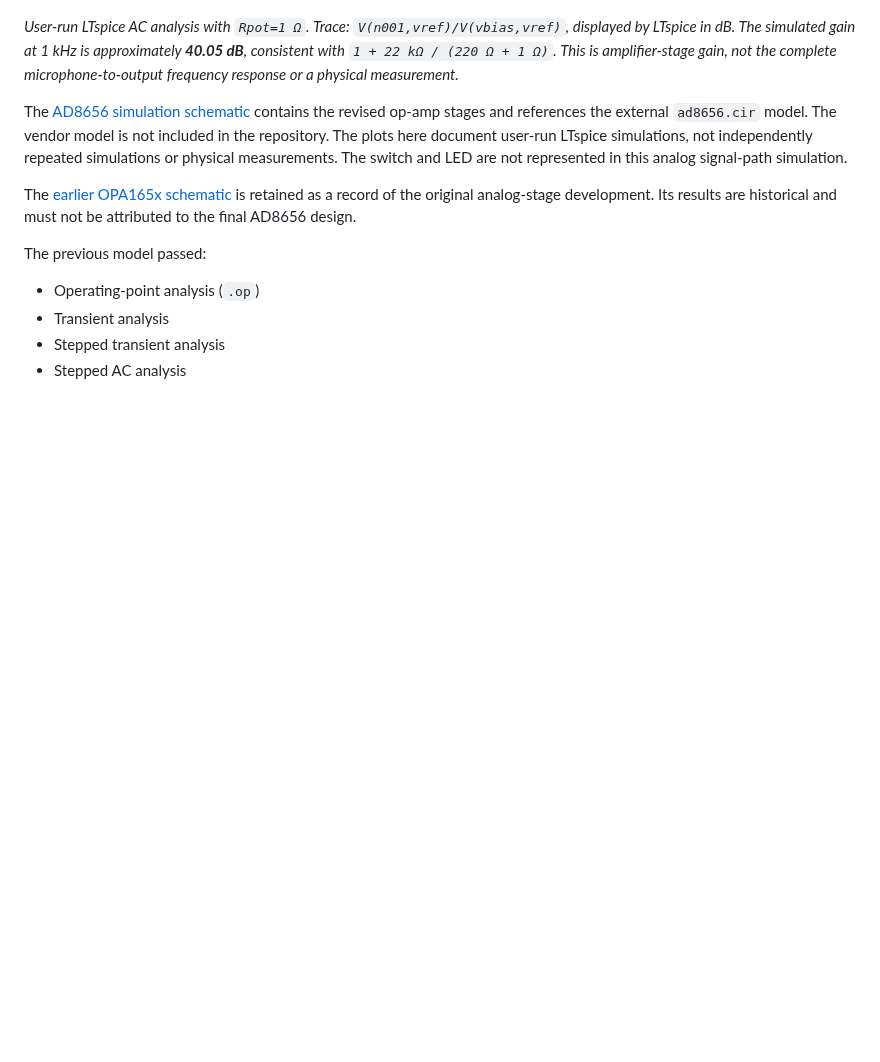
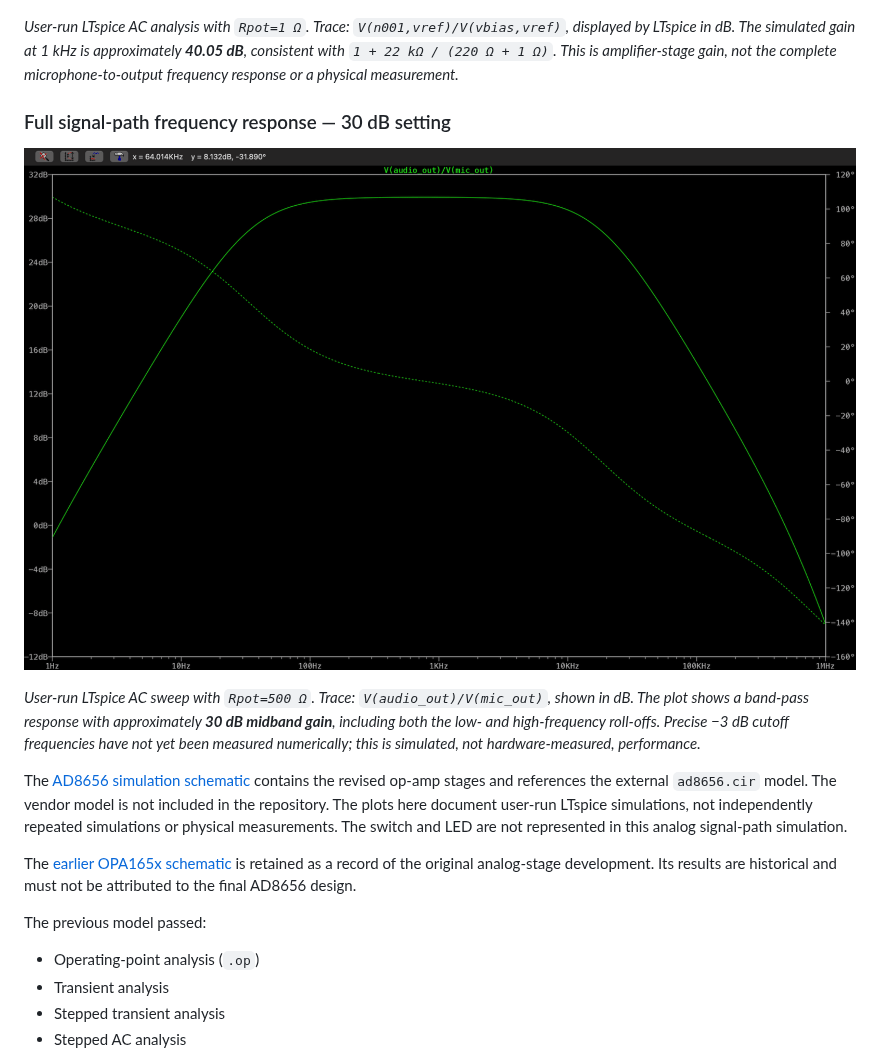
Before and after one commit to AhmedYehia-M23/low-noise-microphone-preamplifier, a Markdown page: README.md, the part around the change. GitHub-like rendering; pictures changed too: docs/ltspice/ltspice_full_frequency_response_ad8656.png (added); blank space fills up the shorter version.

```diff
--- a/README.md
+++ b/README.md
@@ -145,6 +145,12 @@ The editable KiCad source files above contain the final PCB revision. The 3D pre
 
 *User-run LTspice AC analysis with `Rpot=1 Ω`. Trace: `V(n001,vref)/V(vbias,vref)`, displayed by LTspice in dB. The simulated gain at 1 kHz is approximately **40.05 dB**, consistent with `1 + 22 kΩ / (220 Ω + 1 Ω)`. This is amplifier-stage gain, not the complete microphone-to-output frequency response or a physical measurement.*
 
+### Full signal-path frequency response — 30 dB setting
+
+![AD8656 LTspice full signal-path frequency response](docs/ltspice/ltspice_full_frequency_response_ad8656.png)
+
+*User-run LTspice AC sweep with `Rpot=500 Ω`. Trace: `V(audio_out)/V(mic_out)`, shown in dB. The plot shows a band-pass response with approximately **30 dB midband gain**, including both the low- and high-frequency roll-offs. Precise −3 dB cutoff frequencies have not yet been measured numerically; this is simulated, not hardware-measured, performance.*
+
 The [AD8656 simulation schematic](simulation/ltspice/Microphone_Preamplifier_AD8656.asc) contains the revised op-amp stages and references the external `ad8656.cir` model. The vendor model is not included in the repository. The plots here document user-run LTspice simulations, not independently repeated simulations or physical measurements. The switch and LED are not represented in this analog signal-path simulation.
 
 The [earlier OPA165x schematic](simulation/ltspice/Microphone_Preamplifier_OPA165x.asc) is retained as a record of the original analog-stage development. Its results are historical and must not be attributed to the final AD8656 design.
```
Also changed, not shown: simulation/ltspice/README.md (+6 -0 lines).
